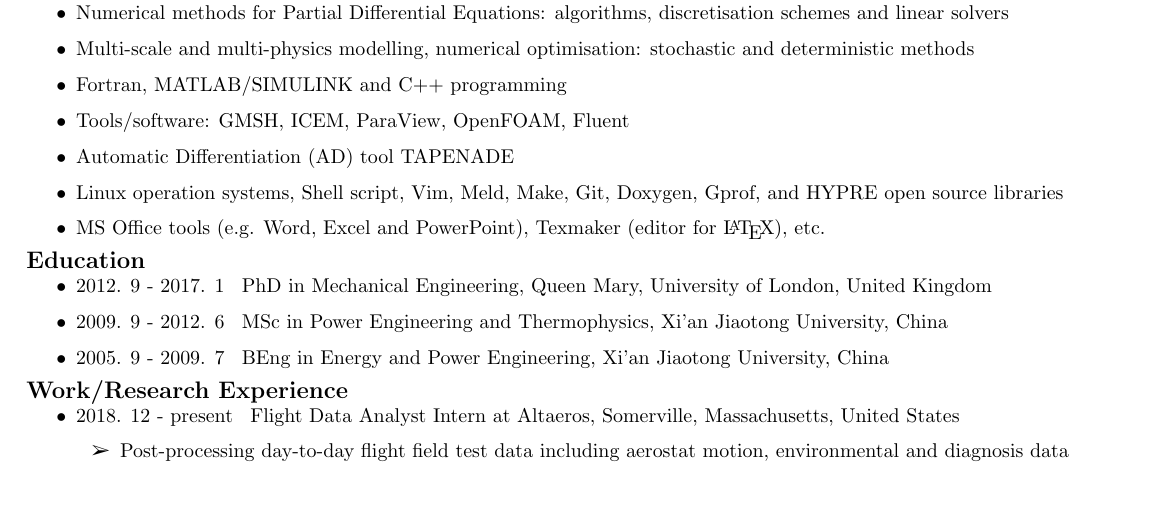
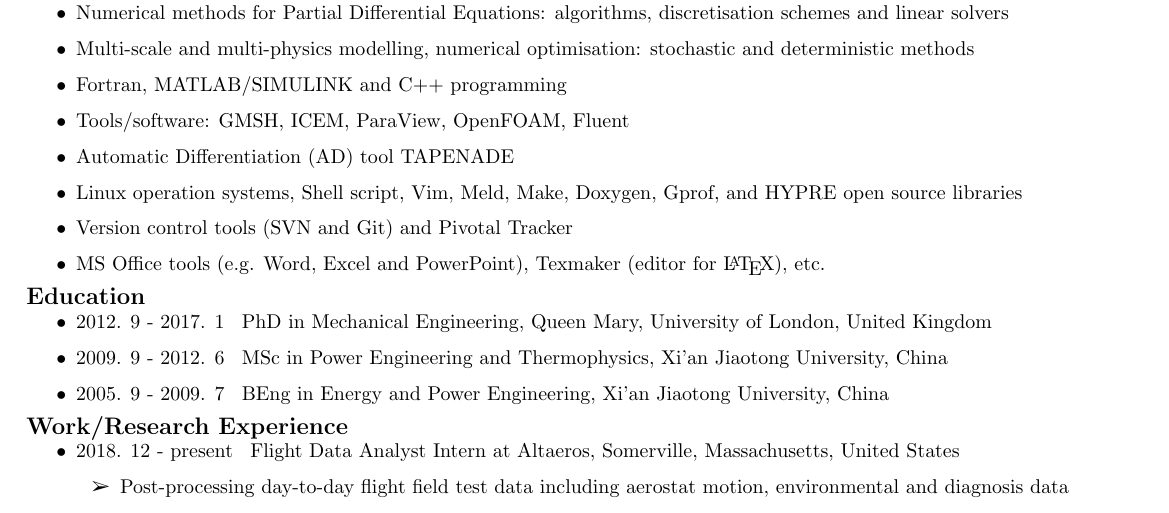
Before and after one commit to guliyolanda/CV, a LaTeX CV (YW-CV.tex): part of page 1 of 3, cut so that both start at the same text. Compiled offline with pdfLaTeX.

Commit message:
update cv

```diff
--- a/YW-CV.tex
+++ b/YW-CV.tex
@@ -126,7 +126,8 @@ Homepage:  \href{https://guliyolanda.github.io}{\tt https://guliyolanda.github.i
 %\item Chemical Engineering process/system simulation tool:
 \item Tools/software: GMSH, ICEM, ParaView, OpenFOAM, Fluent%, Aspen Plus, SolidWorks, ProE
 \item Automatic Differentiation (AD) tool TAPENADE
-\item Linux operation systems, Shell script, Vim, Meld, Make, Git, Doxygen, Gprof, and HYPRE open source libraries
+\item Linux operation systems, Shell script, Vim, Meld, Make, Doxygen, Gprof, and HYPRE open source libraries
+\item Version control tools (SVN and Git) and Pivotal Tracker
 \item MS Office tools (e.g. Word, Excel and PowerPoint), Texmaker (editor for \LaTeX), etc.
 \end{itemize}
 
```
Also changed, not shown: YW-CV.pdf.
